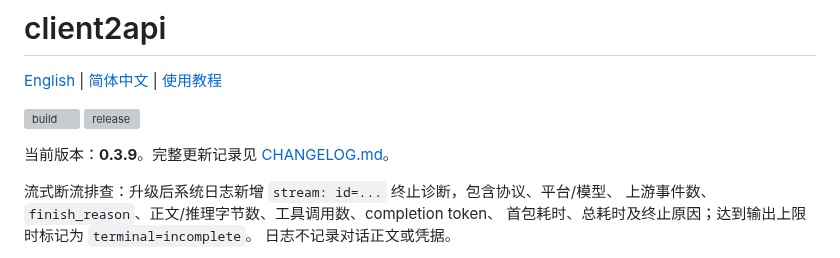
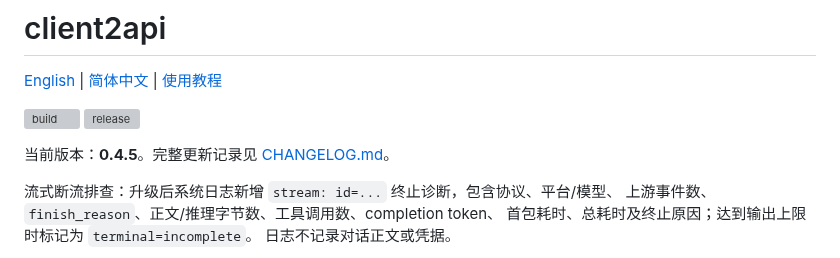
Before and after one commit to Cvencent/client2api, a Markdown page: README.zh-CN.md, the part around the change. Rendered like a GitHub page; grey boxes are pictures that could not be loaded.

```diff
--- a/README.zh-CN.md
+++ b/README.zh-CN.md
@@ -5,7 +5,7 @@
 [![build](https://github.com/Cvencent/client2api/actions/workflows/go-binaries.yml/badge.svg)](https://github.com/Cvencent/client2api/actions/workflows/go-binaries.yml)
 [![release](https://img.shields.io/github/v/release/Cvencent/client2api?include_prereleases)](https://github.com/Cvencent/client2api/releases)
 
-当前版本：**0.3.9**。完整更新记录见 [CHANGELOG.md](CHANGELOG.md)。
+当前版本：**0.4.5**。完整更新记录见 [CHANGELOG.md](CHANGELOG.md)。
 
 流式断流排查：升级后系统日志新增 `stream: id=...` 终止诊断，包含协议、平台/模型、
 上游事件数、`finish_reason`、正文/推理字节数、工具调用数、completion token、
```
Also changed, not shown: README.md (+1 -1 lines).
